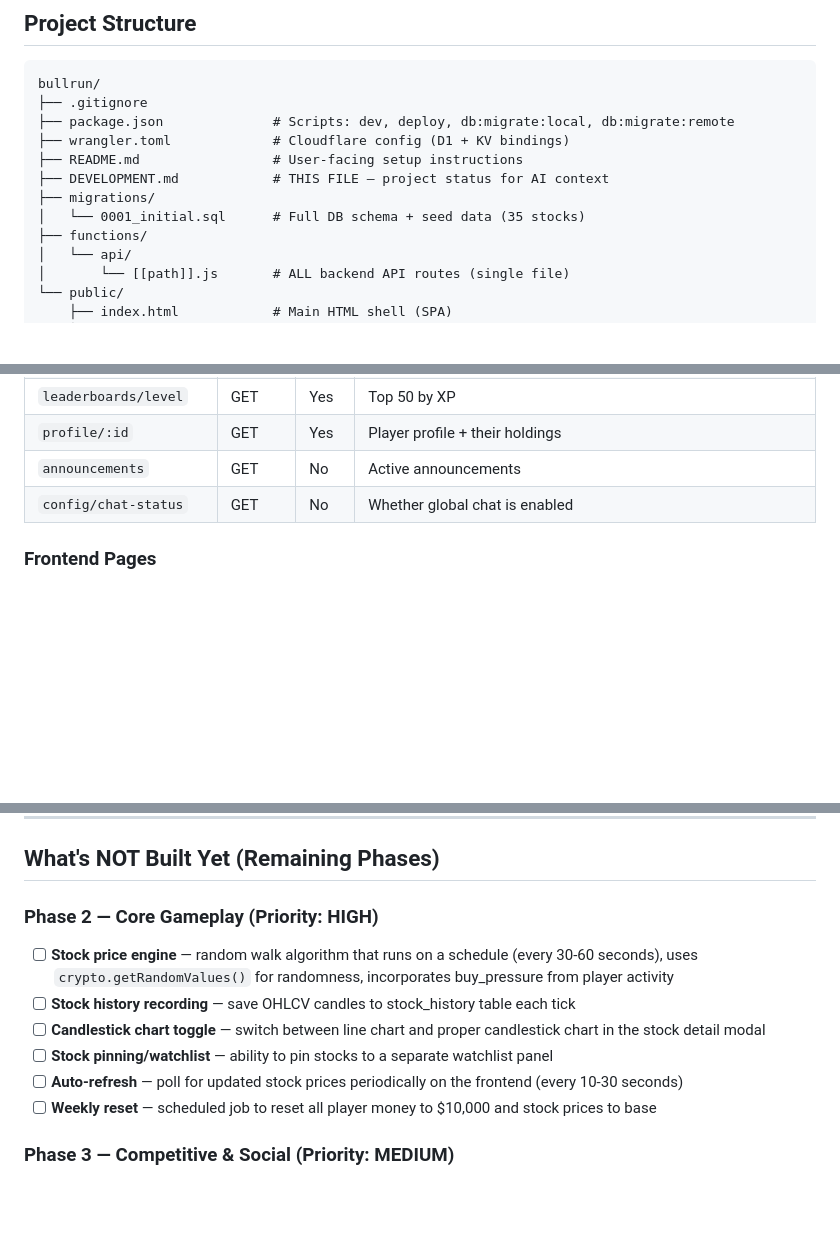
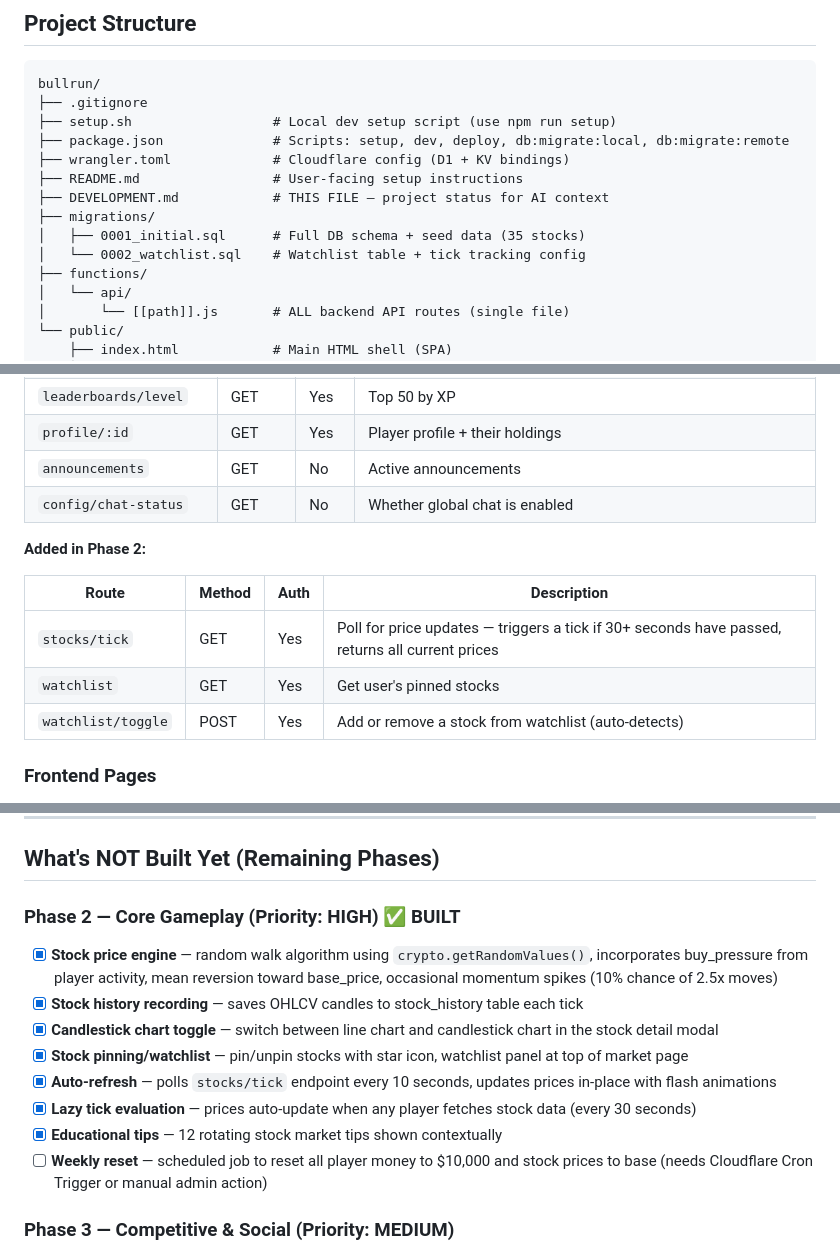
Before and after one commit to SillyBilly627/BullRun, a Markdown page: DEVELOPMENT.md, 3 parts joined by grey strips. Drawn GitHub-style; blank space fills up the shorter version.

````diff
--- a/DEVELOPMENT.md
+++ b/DEVELOPMENT.md
@@ -35,12 +35,14 @@
 ```
 bullrun/
 ├── .gitignore
-├── package.json              # Scripts: dev, deploy, db:migrate:local, db:migrate:remote
+├── setup.sh                  # Local dev setup script (use npm run setup)
+├── package.json              # Scripts: setup, dev, deploy, db:migrate:local, db:migrate:remote
 ├── wrangler.toml             # Cloudflare config (D1 + KV bindings)
 ├── README.md                 # User-facing setup instructions
 ├── DEVELOPMENT.md            # THIS FILE — project status for AI context
 ├── migrations/
-│   └── 0001_initial.sql      # Full DB schema + seed data (35 stocks)
+│   ├── 0001_initial.sql      # Full DB schema + seed data (35 stocks)
+│   └── 0002_watchlist.sql    # Watchlist table + tick tracking config
 ├── functions/
 │   └── api/
 │       └── [[path]].js       # ALL backend API routes (single file)
@@ -87,6 +89,14 @@ Phase 1 has been tested and confirmed working locally:
 | `announcements` | GET | No | Active announcements |
 | `config/chat-status` | GET | No | Whether global chat is enabled |
 
+**Added in Phase 2:**
+
+| Route | Method | Auth | Description |
+|-------|--------|------|-------------|
+| `stocks/tick` | GET | Yes | Poll for price updates — triggers a tick if 30+ seconds have passed, returns all current prices |
+| `watchlist` | GET | Yes | Get user's pinned stocks |
+| `watchlist/toggle` | POST | Yes | Add or remove a stock from watchlist (auto-detects) |
+
 ### Frontend Pages
 
 - **Auth screen** — login/signup with validation and Enter key support
@@ -117,13 +127,15 @@ Users, stocks (35 seeded), portfolios, transactions, stock_history, lobbies, lob
 
 ## What's NOT Built Yet (Remaining Phases)
 
-### Phase 2 — Core Gameplay (Priority: HIGH)
-- [ ] **Stock price engine** — random walk algorithm that runs on a schedule (every 30-60 seconds), uses `crypto.getRandomValues()` for randomness, incorporates buy_pressure from player activity
-- [ ] **Stock history recording** — save OHLCV candles to stock_history table each tick
-- [ ] **Candlestick chart toggle** — switch between line chart and proper candlestick chart in the stock detail modal
-- [ ] **Stock pinning/watchlist** — ability to pin stocks to a separate watchlist panel
-- [ ] **Auto-refresh** — poll for updated stock prices periodically on the frontend (every 10-30 seconds)
-- [ ] **Weekly reset** — scheduled job to reset all player money to $10,000 and stock prices to base
+### Phase 2 — Core Gameplay (Priority: HIGH) ✅ BUILT
+- [x] **Stock price engine** — random walk algorithm using `crypto.getRandomValues()`, incorporates buy_pressure from player activity, mean reversion toward base_price, occasional momentum spikes (10% chance of 2.5x moves)
+- [x] **Stock history recording** — saves OHLCV candles to stock_history table each tick
+- [x] **Candlestick chart toggle** — switch between line chart and candlestick chart in the stock detail modal
+- [x] **Stock pinning/watchlist** — pin/unpin stocks with star icon, watchlist panel at top of market page
+- [x] **Auto-refresh** — polls `stocks/tick` endpoint every 10 seconds, updates prices in-place with flash animations
+- [x] **Lazy tick evaluation** — prices auto-update when any player fetches stock data (every 30 seconds)
+- [x] **Educational tips** — 12 rotating stock market tips shown contextually
+- [ ] **Weekly reset** — scheduled job to reset all player money to $10,000 and stock prices to base (needs Cloudflare Cron Trigger or manual admin action)
 
 ### Phase 3 — Competitive & Social (Priority: MEDIUM)
 - [ ] **Closed Stockmarketing lobbies** — create/join lobbies with configurable settings (time limit, tick speed, player count, lock, reward type)
````
Also changed, not shown: README.md (+12 -5 lines).
